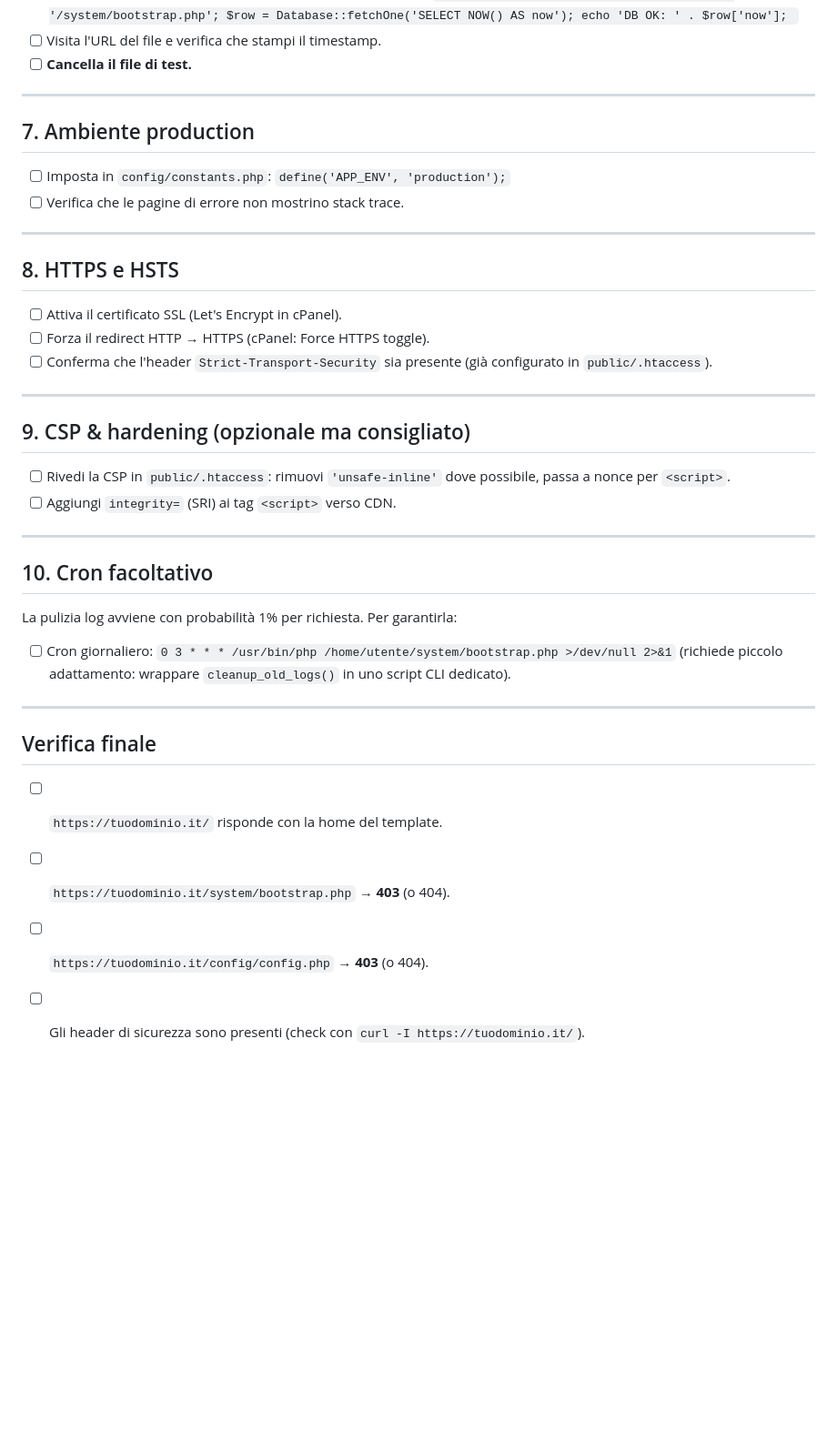
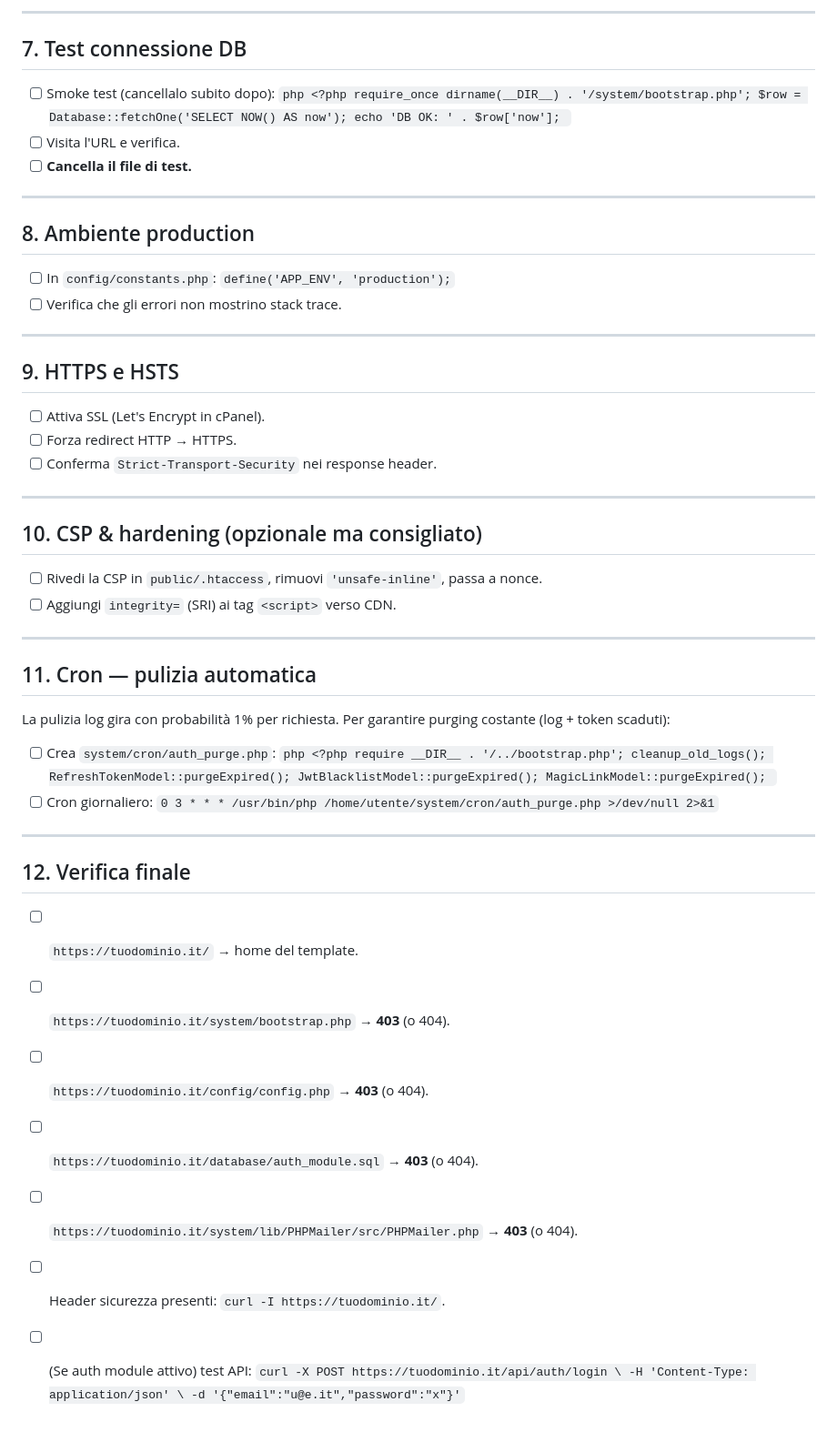
Before and after one commit to mranthony89/TemplateBase, a Markdown page: INSTALL.md, the part around one of its changes. Shown at 91% size. Drawn GitHub-style; blank space fills up the shorter version.

````diff
--- a/INSTALL.md
+++ b/INSTALL.md
@@ -93,53 +118,76 @@ Due strade a seconda del pannello:
+---
+
+## 7. Test connessione DB
+
+- [ ] Smoke test (cancellalo subito dopo):
       ```php
       <?php
       require_once dirname(__DIR__) . '/system/bootstrap.php';
       $row = Database::fetchOne('SELECT NOW() AS now');
       echo 'DB OK: ' . $row['now'];
       ```
-- [ ] Visita l'URL del file e verifica che stampi il timestamp.
+- [ ] Visita l'URL e verifica.
 - [ ] **Cancella il file di test.**
 
 ---
 
-## 7. Ambiente production
+## 8. Ambiente production
 
-- [ ] Imposta in `config/constants.php`:
+- [ ] In `config/constants.php`:
       ```
       define('APP_ENV', 'production');
       ```
-- [ ] Verifica che le pagine di errore non mostrino stack trace.
+- [ ] Verifica che gli errori non mostrino stack trace.
 
 ---
 
-## 8. HTTPS e HSTS
+## 9. HTTPS e HSTS
 
-- [ ] Attiva il certificato SSL (Let's Encrypt in cPanel).
-- [ ] Forza il redirect HTTP → HTTPS (cPanel: Force HTTPS toggle).
-- [ ] Conferma che l'header `Strict-Transport-Security` sia presente (già configurato in `public/.htaccess`).
+- [ ] Attiva SSL (Let's Encrypt in cPanel).
+- [ ] Forza redirect HTTP → HTTPS.
+- [ ] Conferma `Strict-Transport-Security` nei response header.
 
 ---
 
-## 9. CSP & hardening (opzionale ma consigliato)
+## 10. CSP & hardening (opzionale ma consigliato)
 
-- [ ] Rivedi la CSP in `public/.htaccess`: rimuovi `'unsafe-inline'` dove possibile, passa a nonce per `<script>`.
+- [ ] Rivedi la CSP in `public/.htaccess`, rimuovi `'unsafe-inline'`, passa a nonce.
 - [ ] Aggiungi `integrity=` (SRI) ai tag `<script>` verso CDN.
 
 ---
 
-## 10. Cron facoltativo
+## 11. Cron — pulizia automatica
 
-La pulizia log avviene con probabilità 1% per richiesta. Per garantirla:
+La pulizia log gira con probabilità 1% per richiesta. Per garantire purging
+costante (log + token scaduti):
+
+- [ ] Crea `system/cron/auth_purge.php`:
+      ```php
+      <?php
+      require __DIR__ . '/../bootstrap.php';
+      cleanup_old_logs();
+      RefreshTokenModel::purgeExpired();
+      JwtBlacklistModel::purgeExpired();
+      MagicLinkModel::purgeExpired();
+      ```
 - [ ] Cron giornaliero:
       ```
-      0 3 * * * /usr/bin/php /home/utente/system/bootstrap.php >/dev/null 2>&1
+      0 3 * * * /usr/bin/php /home/utente/system/cron/auth_purge.php >/dev/null 2>&1
       ```
-  (richiede piccolo adattamento: wrappare `cleanup_old_logs()` in uno script CLI dedicato).
 
 ---
 
-## Verifica finale
+## 12. Verifica finale
 
-- [ ] `https://tuodominio.it/` risponde con la home del template.
+- [ ] `https://tuodominio.it/` → home del template.
 - [ ] `https://tuodominio.it/system/bootstrap.php` → **403** (o 404).
 - [ ] `https://tuodominio.it/config/config.php` → **403** (o 404).
-- [ ] Gli header di sicurezza sono presenti (check con `curl -I https://tuodominio.it/`).
+- [ ] `https://tuodominio.it/database/auth_module.sql` → **403** (o 404).
+- [ ] `https://tuodominio.it/system/lib/PHPMailer/src/PHPMailer.php` → **403** (o 404).
+- [ ] Header sicurezza presenti: `curl -I https://tuodominio.it/`.
+- [ ] (Se auth module attivo) test API:
+      ```
+      curl -X POST https://tuodominio.it/api/auth/login \
+        -H 'Content-Type: application/json' \
+        -d '{"email":"u@e.it","password":"x"}'
+      ```
````
Also changed, not shown: other parts of INSTALL.md (+46 -21 lines).
